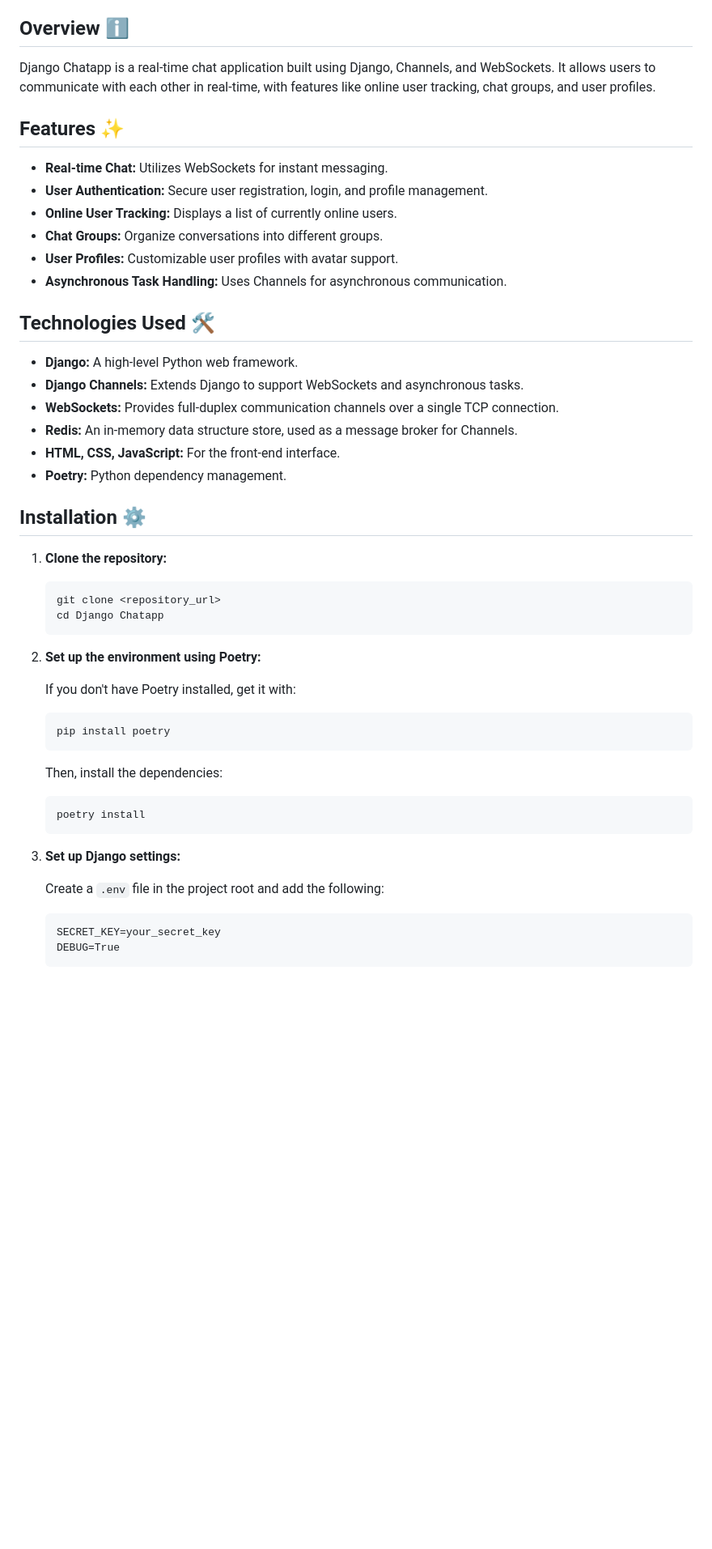
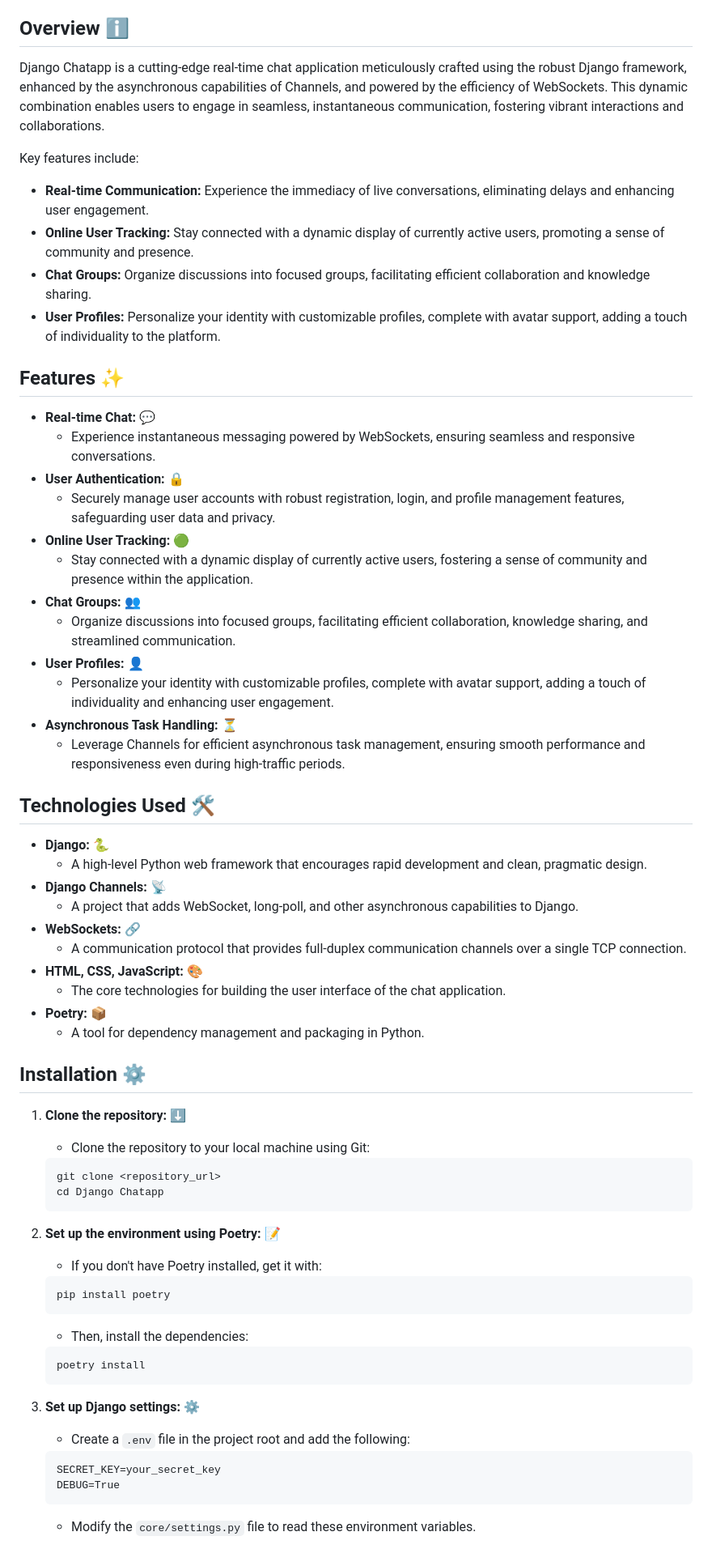
Before and after one commit to GAUTAMJHALARIA/Django-Chatapp, a Markdown page: README.md, the part around one of its changes. Shown at 81% size. GitHub-like rendering; blank space fills up the shorter version.

````diff
--- a/README.md
+++ b/README.md
@@ -28,56 +24,71 @@ tags: [django, channels, websockets, chat, real-time, python]
 
 ## Overview ℹ️
 
-Django Chatapp is a real-time chat application built using Django, Channels, and WebSockets. It allows users to communicate with each other in real-time, with features like online user tracking, chat groups, and user profiles.
+Django Chatapp is a cutting-edge real-time chat application meticulously crafted using the robust Django framework, enhanced by the asynchronous capabilities of Channels, and powered by the efficiency of WebSockets. This dynamic combination enables users to engage in seamless, instantaneous communication, fostering vibrant interactions and collaborations.
+
+Key features include:
+
+-   **Real-time Communication:** Experience the immediacy of live conversations, eliminating delays and enhancing user engagement.
+-   **Online User Tracking:** Stay connected with a dynamic display of currently active users, promoting a sense of community and presence.
+-   **Chat Groups:** Organize discussions into focused groups, facilitating efficient collaboration and knowledge sharing.
+-   **User Profiles:** Personalize your identity with customizable profiles, complete with avatar support, adding a touch of individuality to the platform.
 
 ## Features ✨
 
--   **Real-time Chat:** Utilizes WebSockets for instant messaging.
--   **User Authentication:** Secure user registration, login, and profile management.
--   **Online User Tracking:** Displays a list of currently online users.
--   **Chat Groups:** Organize conversations into different groups.
--   **User Profiles:** Customizable user profiles with avatar support.
--   **Asynchronous Task Handling:** Uses Channels for asynchronous communication.
+-   **Real-time Chat:** 💬
+    -   Experience instantaneous messaging powered by WebSockets, ensuring seamless and responsive conversations.
+-   **User Authentication:** 🔒
+    -   Securely manage user accounts with robust registration, login, and profile management features, safeguarding user data and privacy.
+-   **Online User Tracking:** 🟢
+    -   Stay connected with a dynamic display of currently active users, fostering a sense of community and presence within the application.
+-   **Chat Groups:** 👥
+    -   Organize discussions into focused groups, facilitating efficient collaboration, knowledge sharing, and streamlined communication.
+-   **User Profiles:** 👤
+    -   Personalize your identity with customizable profiles, complete with avatar support, adding a touch of individuality and enhancing user engagement.
+-   **Asynchronous Task Handling:** ⏳
+    -   Leverage Channels for efficient asynchronous task management, ensuring smooth performance and responsiveness even during high-traffic periods.
 
 ## Technologies Used 🛠️
 
--   **Django:** A high-level Python web framework.
--   **Django Channels:** Extends Django to support WebSockets and asynchronous tasks.
--   **WebSockets:** Provides full-duplex communication channels over a single TCP connection.
--   **Redis:** An in-memory data structure store, used as a message broker for Channels.
--   **HTML, CSS, JavaScript:** For the front-end interface.
--   **Poetry:** Python dependency management.
+-   **Django:** 🐍
+    -   A high-level Python web framework that encourages rapid development and clean, pragmatic design.
+-   **Django Channels:** 📡
+    -   A project that adds WebSocket, long-poll, and other asynchronous capabilities to Django.
+-   **WebSockets:** 🔗
+    -   A communication protocol that provides full-duplex communication channels over a single TCP connection.
+-   **HTML, CSS, JavaScript:** 🎨
+    -   The core technologies for building the user interface of the chat application.
+-   **Poetry:** 📦
+    -   A tool for dependency management and packaging in Python.
 
 ## Installation ⚙️
 
-1.  **Clone the repository:**
+1.  **Clone the repository:** ⬇️
+    -   Clone the repository to your local machine using Git:
 
     ```bash
     git clone <repository_url>
     cd Django Chatapp
     ```
 
-2.  **Set up the environment using Poetry:**
-
-    If you don't have Poetry installed, get it with:
+2.  **Set up the environment using Poetry:** 📝
+    -   If you don't have Poetry installed, get it with:
 
     ```bash
     pip install poetry
     ```
-
-    Then, install the dependencies:
+    -   Then, install the dependencies:
 
     ```bash
     poetry install
     ```
 
-
-4.  **Set up Django settings:**
-
-    Create a `.env` file in the project root and add the following:
+3.  **Set up Django settings:** ⚙️
+    -   Create a `.env` file in the project root and add the following:
 
     ```
     SECRET_KEY=your_secret_key
     DEBUG=True
     ```
+    -   Modify the `core/settings.py` file to read these environment variables.
 
````
Also changed, not shown: other parts of README.md (+33 -32 lines).
